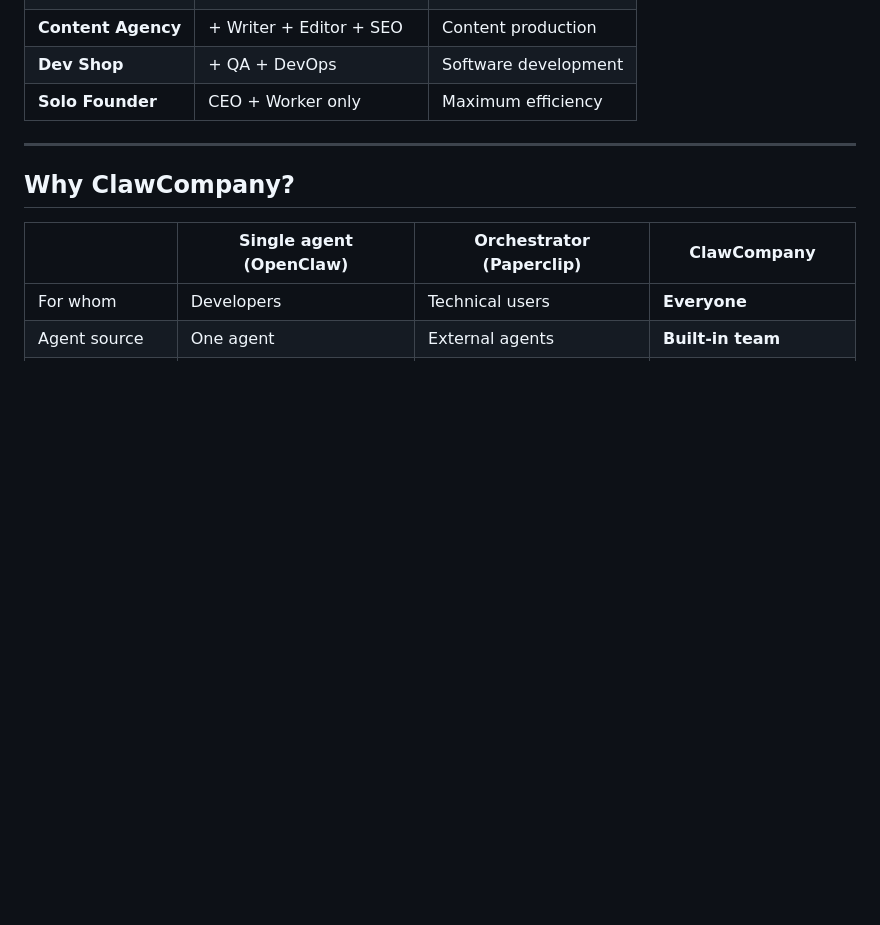
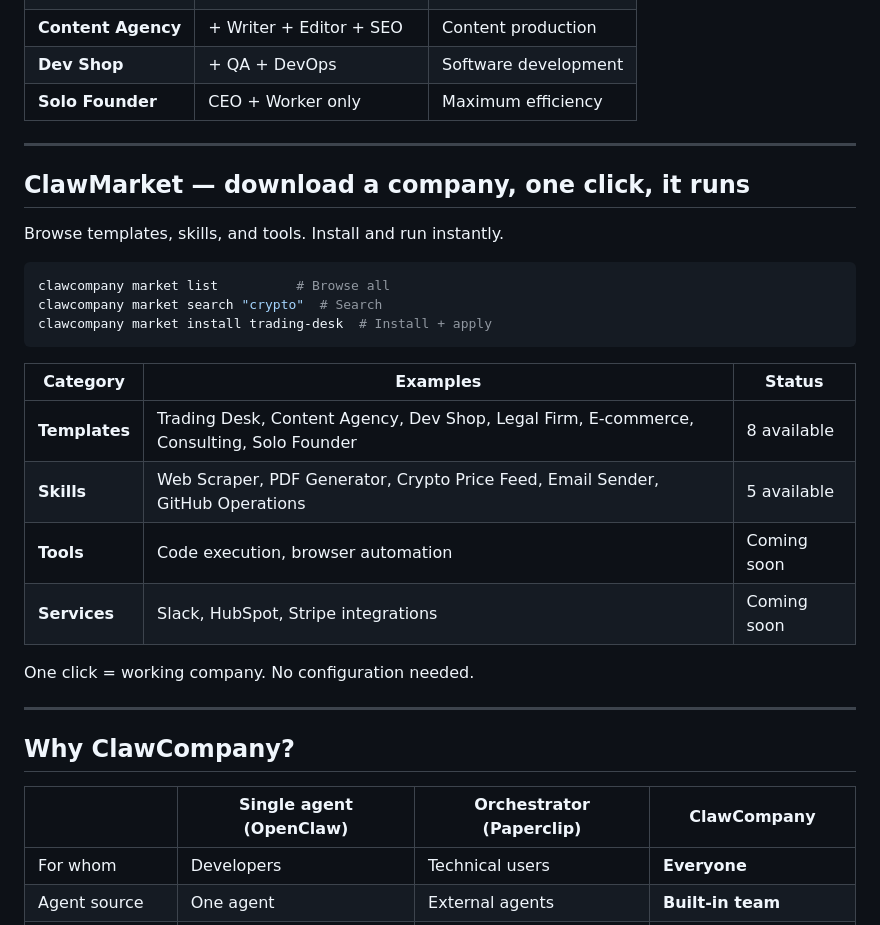
Before and after one commit to Claw-Company/clawcompany, a Markdown page: README.md, the part around the change. Drawn GitHub-style; blank space fills up the shorter version.

Commit message:
docs: add ClawMarket showcase to README

````diff
--- a/README.md
+++ b/README.md
@@ -200,6 +200,26 @@ clawcompany role set cto --model deepseek-coder --provider deepseek
 
 ---
 
+## ClawMarket — download a company, one click, it runs
+
+Browse templates, skills, and tools. Install and run instantly.
+```bash
+clawcompany market list          # Browse all
+clawcompany market search "crypto"  # Search
+clawcompany market install trading-desk  # Install + apply
+```
+
+| Category | Examples | Status |
+|----------|---------|--------|
+| **Templates** | Trading Desk, Content Agency, Dev Shop, Legal Firm, E-commerce, Consulting, Solo Founder | 8 available |
+| **Skills** | Web Scraper, PDF Generator, Crypto Price Feed, Email Sender, GitHub Operations | 5 available |
+| **Tools** | Code execution, browser automation | Coming soon |
+| **Services** | Slack, HubSpot, Stripe integrations | Coming soon |
+
+One click = working company. No configuration needed.
+
+---
+
 ## Why ClawCompany?
 
 | | Single agent (OpenClaw) | Orchestrator (Paperclip) | **ClawCompany** |
````
